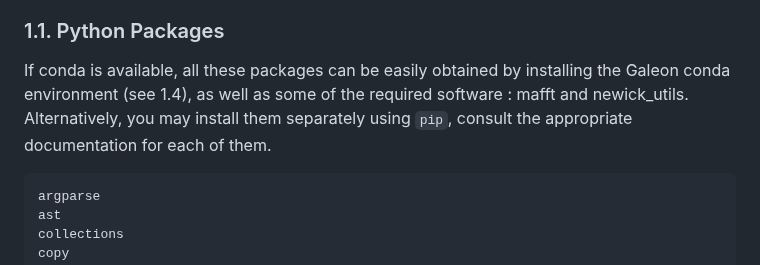
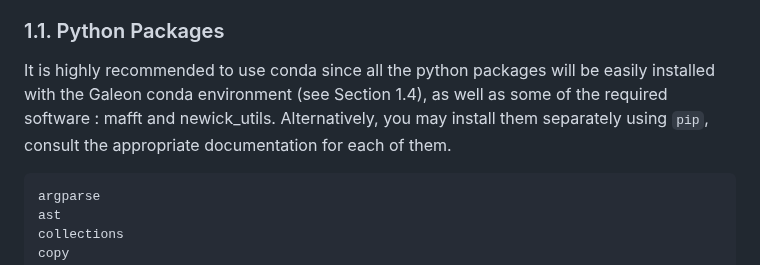
Before and after one commit to molevol-ub/galeon, a Markdown page: README.md, the part around one of its changes. Drawn GitHub-style.

````diff
--- a/README.md
+++ b/README.md
@@ -29,7 +29,7 @@ V1: Initial release
 GALEON is distributed as a set of scripts that can be called from Galeon_masterScripts folder, but do not require any specific installation or compilation step. However, the pipeline does require the following python modules, R packages, as well as some external software.
 
 ### 1.1. Python Packages
-If conda is available, all these packages can be easily obtained by installing the Galeon conda environment (see 1.4), as well as some of the required software : mafft and newick_utils. Alternatively, you may install them separately using `pip`, consult the appropriate documentation for each of them.
+It is highly recommended to use conda since all the python packages will be easily installed with the Galeon conda environment (see Section 1.4), as well as some of the required software : mafft and newick_utils. Alternatively, you may install them separately using `pip`, consult the appropriate documentation for each of them.
 
 ```
 argparse
````
Also changed, not shown: other parts of README.md (+1 -1 lines).
